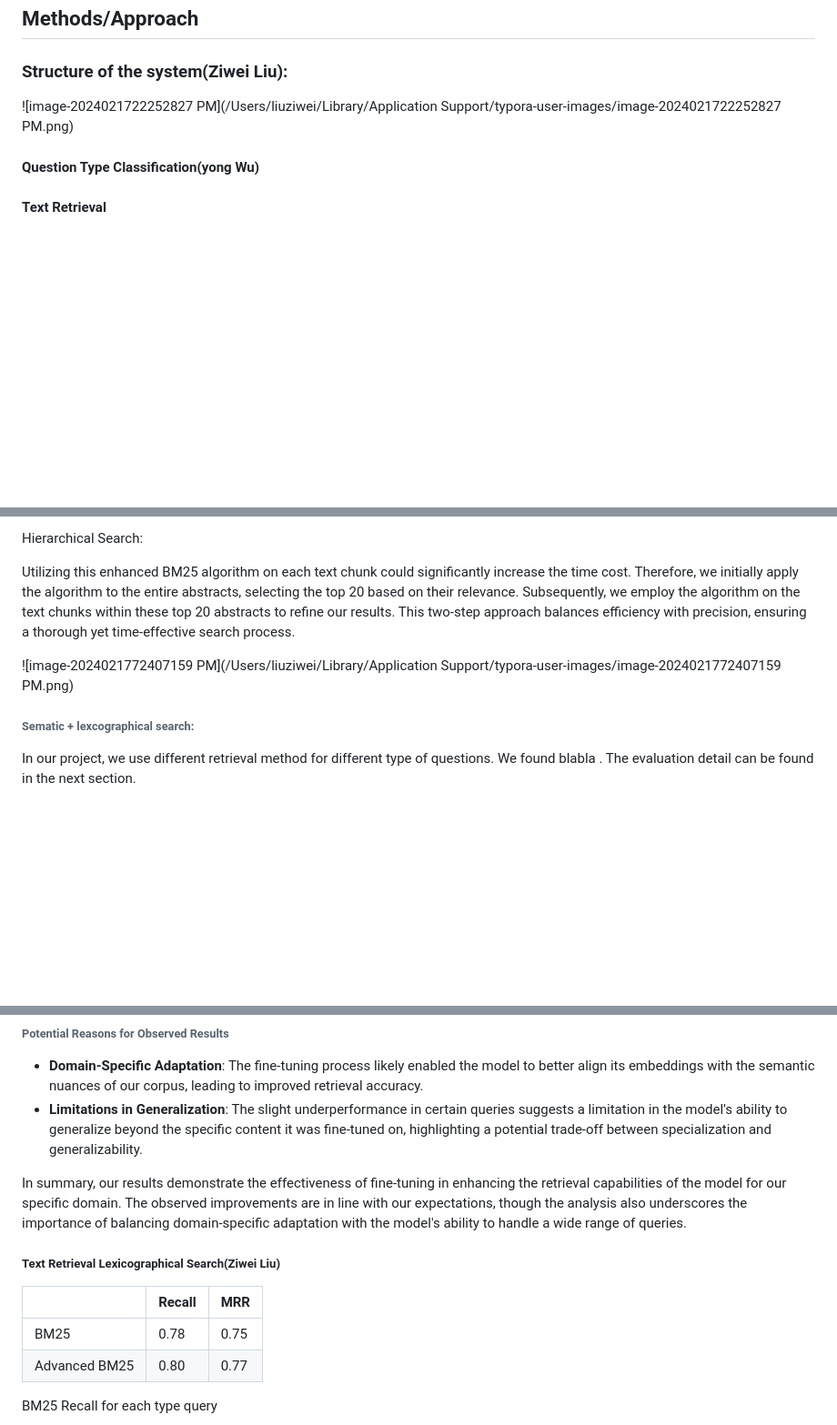
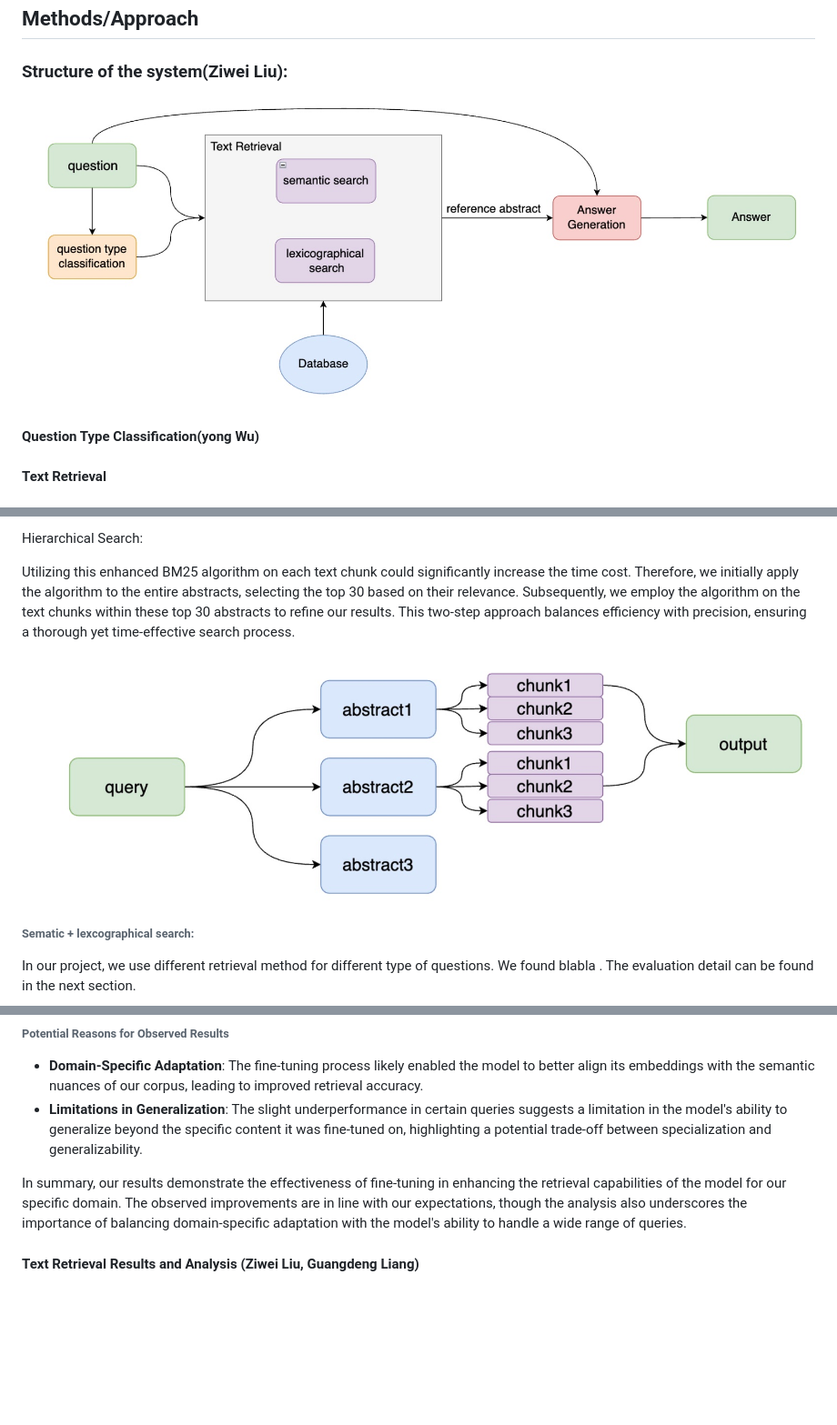
Before and after one commit to lingyoumax/QAsystem-NLPT-WS2023, a Markdown page: DOCUMENTATION.md, 3 parts joined by grey strips. Shown: that part at 91% size. Rendered like a GitHub page; pictures changed too: images/Xnip2024-02-23_13-48-53.jpg (added), images/Xnip2024-02-23_13-49-58.jpg (added); blank space fills up the shorter version.

```diff
--- a/DOCUMENTATION.md
+++ b/DOCUMENTATION.md
@@ -40,7 +40,7 @@ Satya Almasian
 
 ### Structure of the system(Ziwei Liu):
 
-![image-2024021722252827 PM](/Users/liuziwei/Library/Application Support/typora-user-images/image-2024021722252827 PM.png)
+![Xnip2024-02-23_13-48-53](./images/Xnip2024-02-23_13-48-53.jpg)
 
 #### Question Type Classification(yong Wu)
 
@@ -140,9 +140,9 @@ Thus, as f(qi,D) increases, the overall score increases, but due to the denomina
 
 Hierarchical Search:
 
-Utilizing this enhanced BM25 algorithm on each text chunk could significantly increase the time cost. Therefore, we initially apply the algorithm to the entire abstracts, selecting the top 20 based on their relevance. Subsequently, we employ the algorithm on the text chunks within these top 20 abstracts to refine our results. This two-step approach balances efficiency with precision, ensuring a thorough yet time-effective search process.
+Utilizing this enhanced BM25 algorithm on each text chunk could significantly increase the time cost. Therefore, we initially apply the algorithm to the entire abstracts, selecting the top 30 based on their relevance. Subsequently, we employ the algorithm on the text chunks within these top 30 abstracts to refine our results. This two-step approach balances efficiency with precision, ensuring a thorough yet time-effective search process.
 
-![image-2024021772407159 PM](/Users/liuziwei/Library/Application Support/typora-user-images/image-2024021772407159 PM.png)
+![Xnip2024-02-23_13-49-58](./images/Xnip2024-02-23_13-49-58.jpg)
 
 ###### Sematic + lexcographical search:
 
@@ -316,12 +313,7 @@ While we did not employ a traditional baseline model for direct comparison, the
 
 In summary, our results demonstrate the effectiveness of fine-tuning in enhancing the retrieval capabilities of the model for our specific domain. The observed improvements are in line with our expectations, though the analysis also underscores the importance of balancing domain-specific adaptation with the model's ability to handle a wide range of queries.
 
-##### Text Retrieval Lexicographical Search(Ziwei Liu)
 
-|               | Recall | MRR  |
-| ------------- | ------ | ---- |
-| BM25          | 0.78   | 0.75 |
-| Advanced BM25 | 0.80   | 0.77 |
 
-BM25 Recall for each type query
+#### Text Retrieval Results and Analysis (Ziwei Liu, Guangdeng Liang)
 
```
Also changed, not shown: other parts of DOCUMENTATION.md (+43 -10 lines), images/Xnip2024-02-23_14-32-28.jpg (added), images/Xnip2024-02-23_14-33-12.jpg (added), images/Xnip2024-02-23_14-34-03.jpg (added), images/Xnip2024-02-23_14-34-35.jpg (added), 3 other files.
